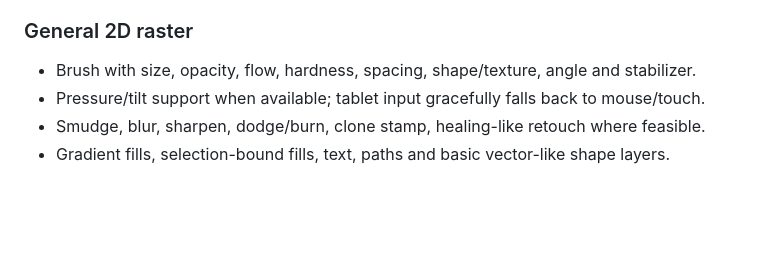
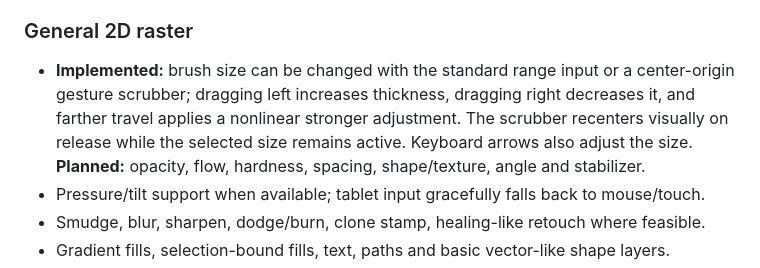
Before and after one commit to gavilandavid89-pixel/PixelForge-Ai, a Markdown page: docs/FEATURE_SPEC.md, the part around the change. Rendered like a GitHub page; blank space fills up the shorter version.

Commit message:
Specify brush size gesture behavior

```diff
--- a/docs/FEATURE_SPEC.md
+++ b/docs/FEATURE_SPEC.md
@@ -21,7 +21,7 @@ This is the capability checklist, not a promise that every item already exists.
 - Symmetry: horizontal, vertical, radial; mirrored drawing; tiled seamless mode.
 
 ### General 2D raster
-- Brush with size, opacity, flow, hardness, spacing, shape/texture, angle and stabilizer.
+- **Implemented:** brush size can be changed with the standard range input or a center-origin gesture scrubber; dragging left increases thickness, dragging right decreases it, and farther travel applies a nonlinear stronger adjustment. The scrubber recenters visually on release while the selected size remains active. Keyboard arrows also adjust the size. **Planned:** opacity, flow, hardness, spacing, shape/texture, angle and stabilizer.
 - Pressure/tilt support when available; tablet input gracefully falls back to mouse/touch.
 - Smudge, blur, sharpen, dodge/burn, clone stamp, healing-like retouch where feasible.
 - Gradient fills, selection-bound fills, text, paths and basic vector-like shape layers.
```
